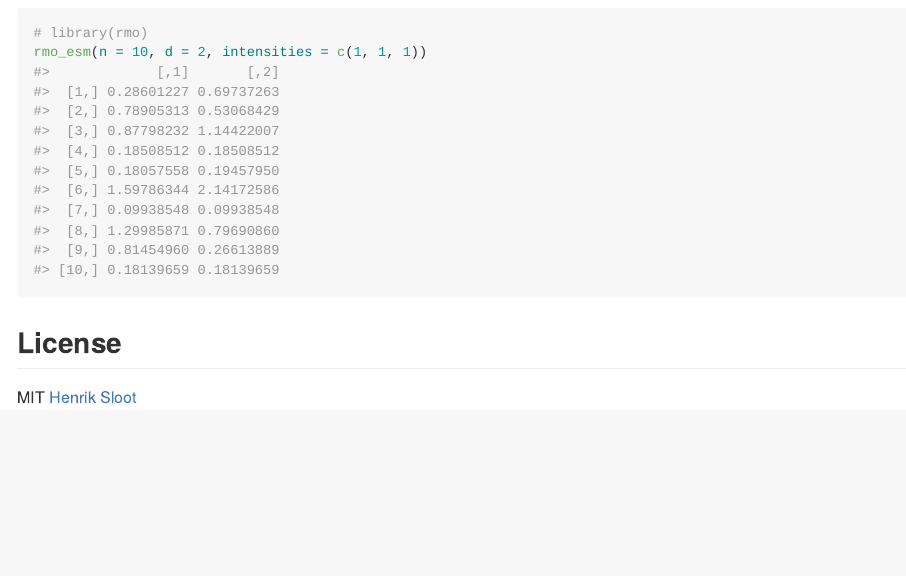
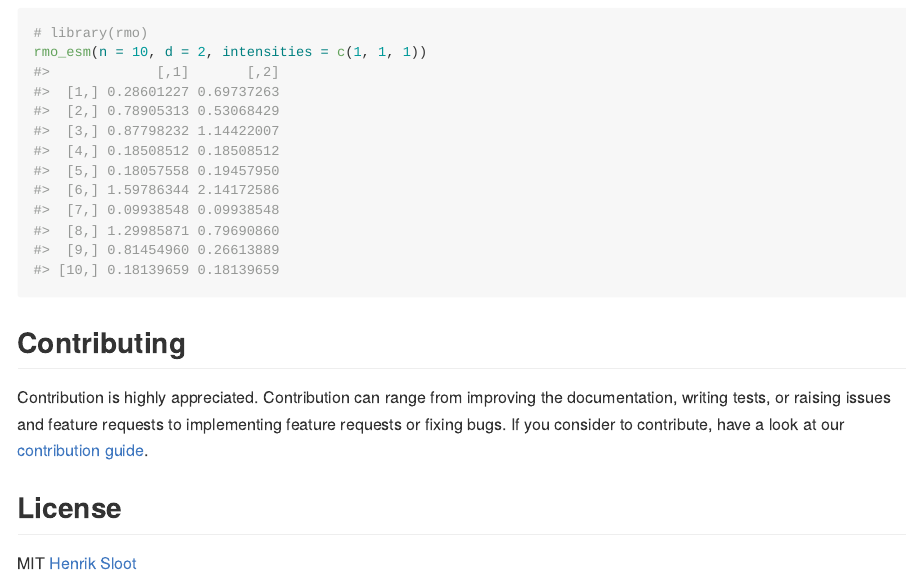
Before and after one commit to hsloot/rmo, an R Markdown document (README.Rmd): the page in a window 1100 px wide, from 580 px down. Rendered offline with R 4.5, knitr and Pandoc, with nearby package versions; code that draws random numbers runs with fixed seeds of ours; badge pictures from the web are left out.

Commit message:
chore: add contributing section to readme
see #3

````diff
--- a/README.Rmd
+++ b/README.Rmd
@@ -48,6 +48,11 @@ devtools::install_github("hsloot/rmo")
 rmo_esm(n = 10, d = 2, intensities = c(1, 1, 1))
 ```
 
+
+## Contributing
+
+Contribution is highly appreciated. Contribution can range from improving the documentation, writing tests, or raising issues and feature requests to implementing feature requests or fixing bugs. If you consider to contribute, have a look at our [contribution guide](.github/CONTRIBUTING.md).
+
 ## License
 
 MIT [Henrik Sloot]()
````
Also changed, not shown: README.md.
